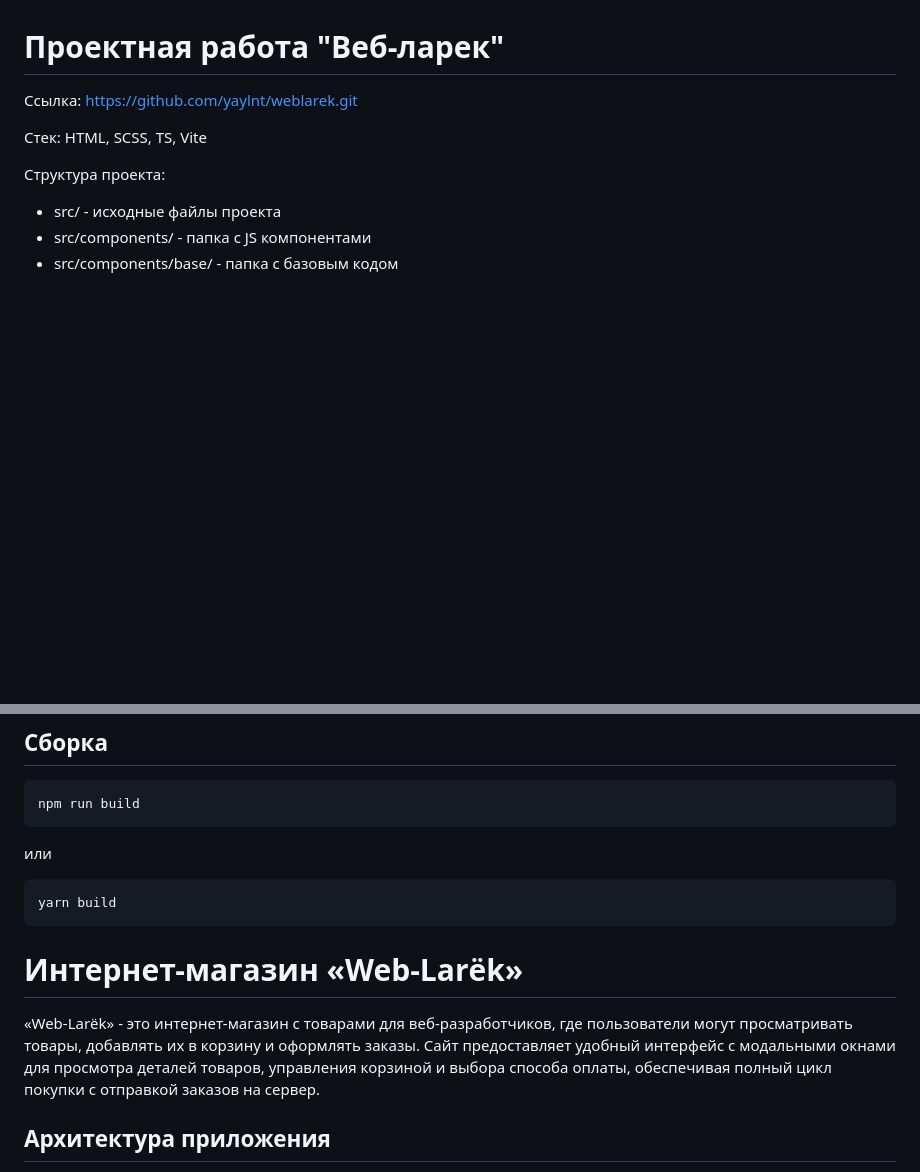
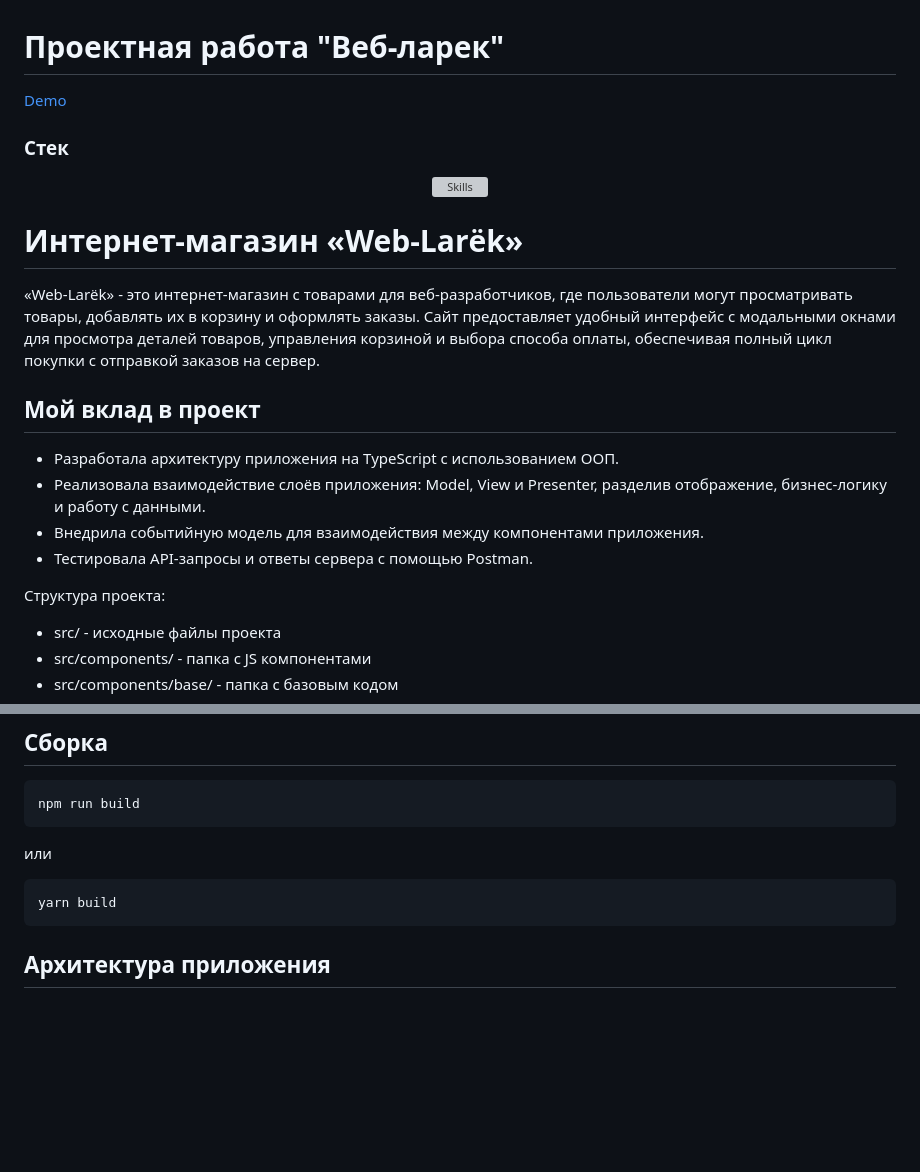
Before and after one commit to yaylnt/weblarek, a Markdown page: README.md, 2 parts joined by grey strips. GitHub-like rendering; blank space fills up the shorter version; grey boxes are pictures that could not be loaded.

Commit message:
docs: обновлён README с указанием вклада в проект и ссылки на демо

````diff
--- a/README.md
+++ b/README.md
@@ -1,8 +1,20 @@
 # Проектная работа "Веб-ларек"
 
-Ссылка: https://github.com/yaylnt/weblarek.git
+[Demo](https://yaylnt.github.io/weblarek/)
 
-Стек: HTML, SCSS, TS, Vite
+### Стек
+<p align="center">
+  <img src="https://skillicons.dev/icons?i=ts,html,css,vite" alt="Skills" />
+</p>
+
+# Интернет-магазин «Web-Larёk»
+«Web-Larёk» - это интернет-магазин с товарами для веб-разработчиков, где пользователи могут просматривать товары, добавлять их в корзину и оформлять заказы. Сайт предоставляет удобный интерфейс с модальными окнами для просмотра деталей товаров, управления корзиной и выбора способа оплаты, обеспечивая полный цикл покупки с отправкой заказов на сервер.
+
+## Мой вклад в проект
+- Разработала архитектуру приложения на TypeScript с использованием ООП.
+- Реализовала взаимодействие слоёв приложения: Model, View и Presenter, разделив отображение, бизнес-логику и работу с данными.
+- Внедрила событийную модель для взаимодействия между компонентами приложения.
+- Тестировала API-запросы и ответы сервера с помощью Postman.
 
 Структура проекта:
 - src/ - исходные файлы проекта
@@ -42,8 +54,6 @@ npm run build
 ```
 yarn build
 ```
-# Интернет-магазин «Web-Larёk»
-«Web-Larёk» - это интернет-магазин с товарами для веб-разработчиков, где пользователи могут просматривать товары, добавлять их в корзину и оформлять заказы. Сайт предоставляет удобный интерфейс с модальными окнами для просмотра деталей товаров, управления корзиной и выбора способа оплаты, обеспечивая полный цикл покупки с отправкой заказов на сервер.
 
 ## Архитектура приложения
 
````
